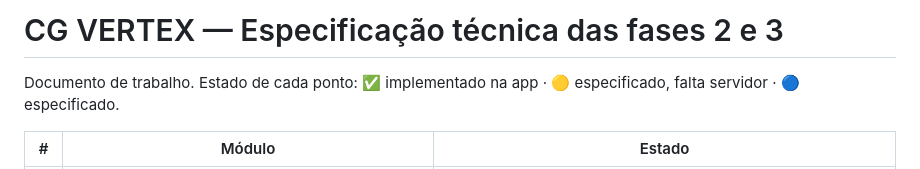
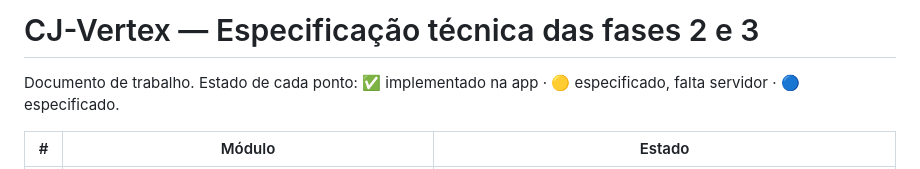
Before and after one commit to crmsgomes-hue/cg-vertex, a Markdown page: docs/especificacao-fase-2-3.md, the part around the change. Drawn GitHub-style.

Commit message:
CJ-Vertex: novo nome [skip ci]

```diff
--- a/docs/especificacao-fase-2-3.md
+++ b/docs/especificacao-fase-2-3.md
@@ -1,4 +1,4 @@
-# CG VERTEX — Especificação técnica das fases 2 e 3
+# CJ-Vertex — Especificação técnica das fases 2 e 3
 
 Documento de trabalho. Estado de cada ponto: ✅ implementado na app · 🟡 especificado, falta servidor · 🔵 especificado.
 
```
